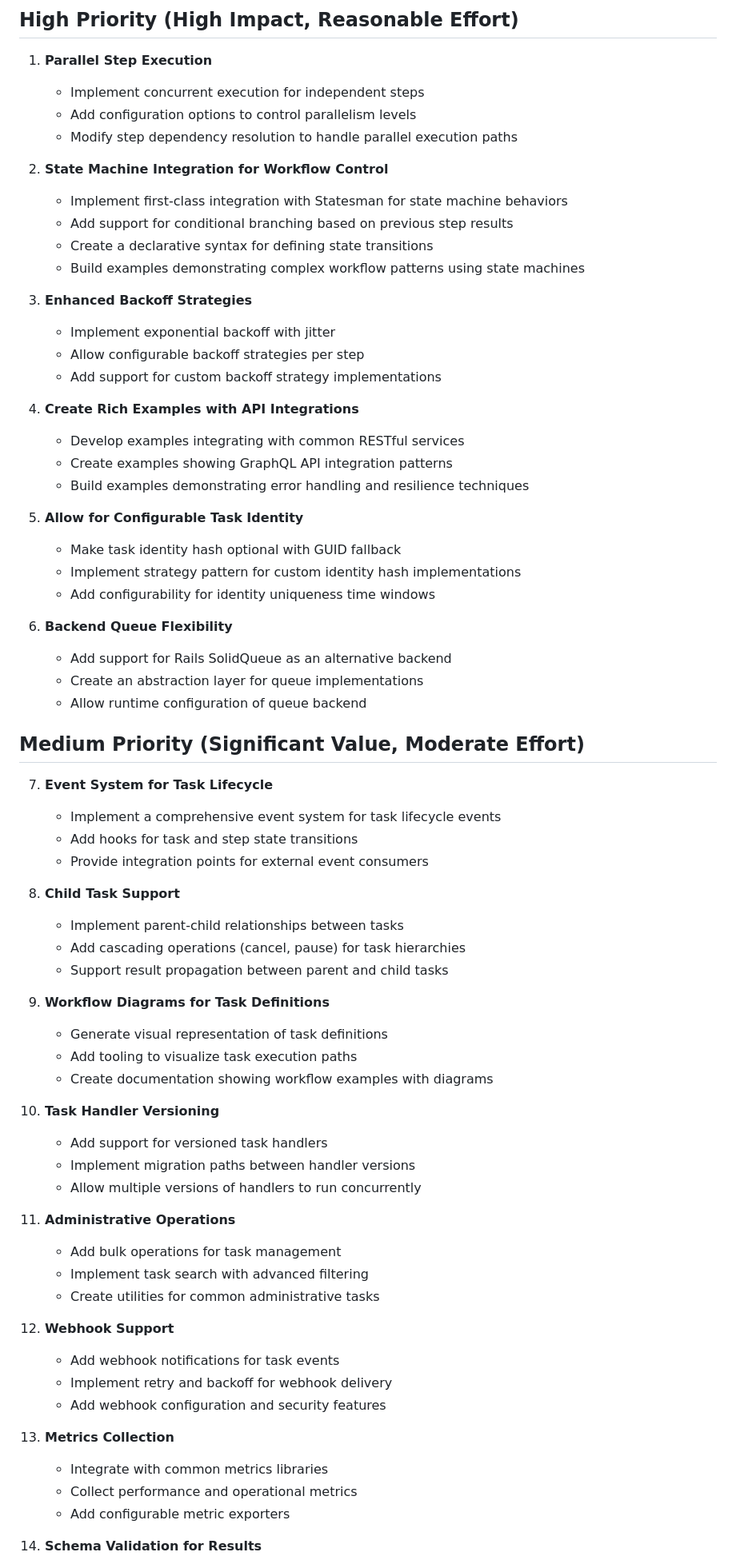
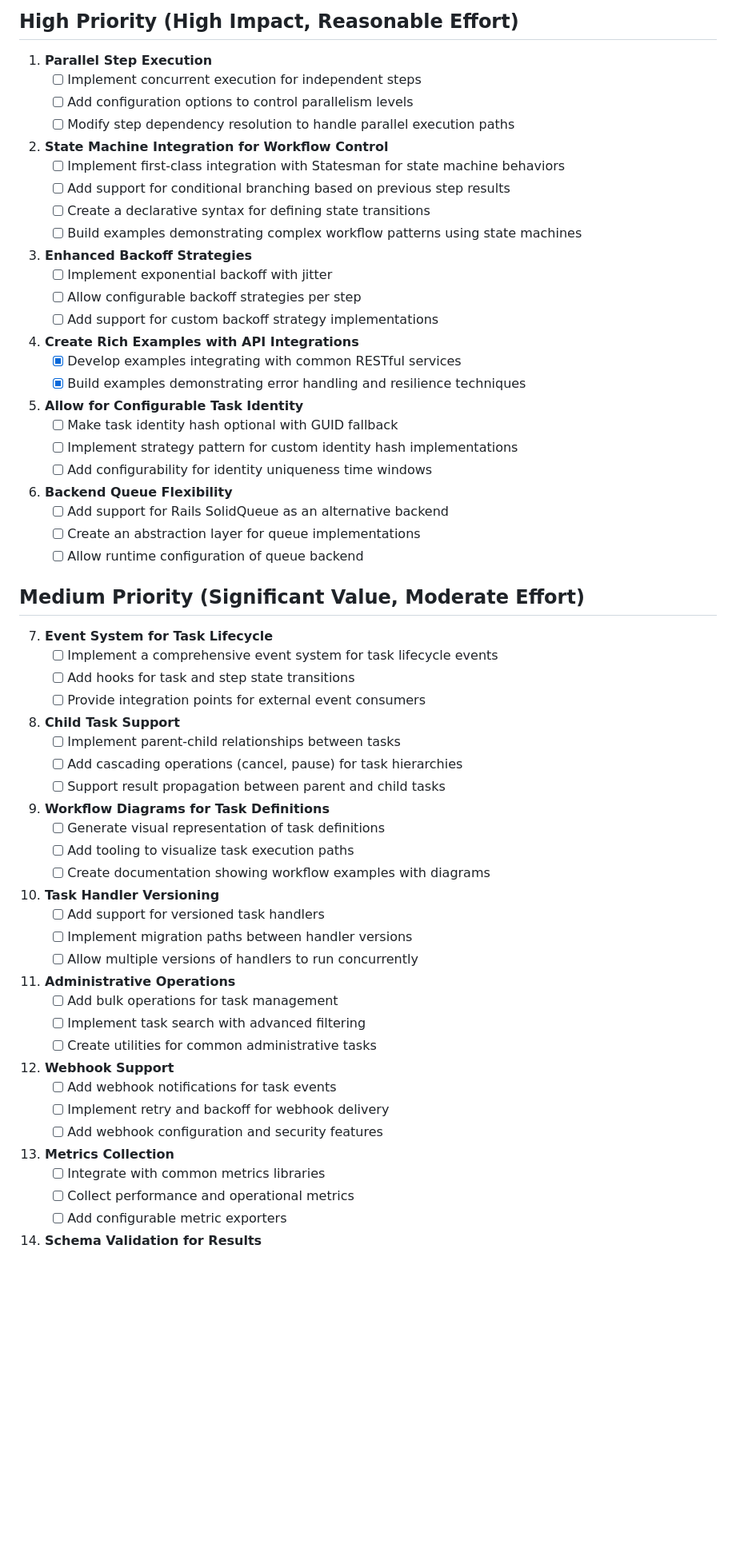
Before and after one commit to jcoletaylor/tasker, a Markdown page: TODO.md, the part around one of its changes. Shown at 80% size. Rendered like a GitHub page; blank space fills up the shorter version.

Commit message:
updated TODO

```diff
--- a/TODO.md
+++ b/TODO.md
@@ -3,71 +3,70 @@
 ## High Priority (High Impact, Reasonable Effort)
 
 1. **Parallel Step Execution**
-   - Implement concurrent execution for independent steps
-   - Add configuration options to control parallelism levels
-   - Modify step dependency resolution to handle parallel execution paths
+   - [ ] Implement concurrent execution for independent steps
+   - [ ] Add configuration options to control parallelism levels
+   - [ ] Modify step dependency resolution to handle parallel execution paths
 
 2. **State Machine Integration for Workflow Control**
-   - Implement first-class integration with Statesman for state machine behaviors
-   - Add support for conditional branching based on previous step results
-   - Create a declarative syntax for defining state transitions
-   - Build examples demonstrating complex workflow patterns using state machines
+   - [ ] Implement first-class integration with Statesman for state machine behaviors
+   - [ ] Add support for conditional branching based on previous step results
+   - [ ] Create a declarative syntax for defining state transitions
+   - [ ] Build examples demonstrating complex workflow patterns using state machines
 
 3. **Enhanced Backoff Strategies**
-   - Implement exponential backoff with jitter
-   - Allow configurable backoff strategies per step
-   - Add support for custom backoff strategy implementations
+   - [ ] Implement exponential backoff with jitter
+   - [ ] Allow configurable backoff strategies per step
+   - [ ] Add support for custom backoff strategy implementations
 
 4. **Create Rich Examples with API Integrations**
-   - Develop examples integrating with common RESTful services
-   - Create examples showing GraphQL API integration patterns
-   - Build examples demonstrating error handling and resilience techniques
+   - [x] Develop examples integrating with common RESTful services
+   - [x] Build examples demonstrating error handling and resilience techniques
 
 5. **Allow for Configurable Task Identity**
-   - Make task identity hash optional with GUID fallback
-   - Implement strategy pattern for custom identity hash implementations
-   - Add configurability for identity uniqueness time windows
+   - [ ] Make task identity hash optional with GUID fallback
+   - [ ] Implement strategy pattern for custom identity hash implementations
+   - [ ] Add configurability for identity uniqueness time windows
 
 6. **Backend Queue Flexibility**
-   - Add support for Rails SolidQueue as an alternative backend
-   - Create an abstraction layer for queue implementations
-   - Allow runtime configuration of queue backend
+   - [ ] Add support for Rails SolidQueue as an alternative backend
+   - [ ] Create an abstraction layer for queue implementations
+   - [ ] Allow runtime configuration of queue backend
 
 ## Medium Priority (Significant Value, Moderate Effort)
 
 7. **Event System for Task Lifecycle**
-   - Implement a comprehensive event system for task lifecycle events
-   - Add hooks for task and step state transitions
-   - Provide integration points for external event consumers
+   - [ ] Implement a comprehensive event system for task lifecycle events
+   - [ ] Add hooks for task and step state transitions
+   - [ ] Provide integration points for external event consumers
 
 8. **Child Task Support**
-   - Implement parent-child relationships between tasks
-   - Add cascading operations (cancel, pause) for task hierarchies
-   - Support result propagation between parent and child tasks
+   - [ ] Implement parent-child relationships between tasks
+   - [ ] Add cascading operations (cancel, pause) for task hierarchies
+   - [ ] Support result propagation between parent and child tasks
 
 9. **Workflow Diagrams for Task Definitions**
-   - Generate visual representation of task definitions
-   - Add tooling to visualize task execution paths
-   - Create documentation showing workflow examples with diagrams
+   - [ ] Generate visual representation of task definitions
+   - [ ] Add tooling to visualize task execution paths
+   - [ ] Create documentation showing workflow examples with diagrams
 
 10. **Task Handler Versioning**
-    - Add support for versioned task handlers
-    - Implement migration paths between handler versions
-    - Allow multiple versions of handlers to run concurrently
+    - [ ] Add support for versioned task handlers
+    - [ ] Implement migration paths between handler versions
+    - [ ] Allow multiple versions of handlers to run concurrently
 
 11. **Administrative Operations**
-    - Add bulk operations for task management
-    - Implement task search with advanced filtering
-    - Create utilities for common administrative tasks
+    - [ ] Add bulk operations for task management
+    - [ ] Implement task search with advanced filtering
+    - [ ] Create utilities for common administrative tasks
 
 12. **Webhook Support**
-    - Add webhook notifications for task events
-    - Implement retry and backoff for webhook delivery
-    - Add webhook configuration and security features
+    - [ ] Add webhook notifications for task events
+    - [ ] Implement retry and backoff for webhook delivery
+    - [ ] Add webhook configuration and security features
 
 13. **Metrics Collection**
-    - Integrate with common metrics libraries
-    - Collect performance and operational metrics
-    - Add configurable metric exporters
+    - [ ] Integrate with common metrics libraries
+    - [ ] Collect performance and operational metrics
+    - [ ] Add configurable metric exporters
 
 14. **Schema Validation for Results**
```
Also changed, not shown: other parts of TODO.md (+36 -36 lines).
